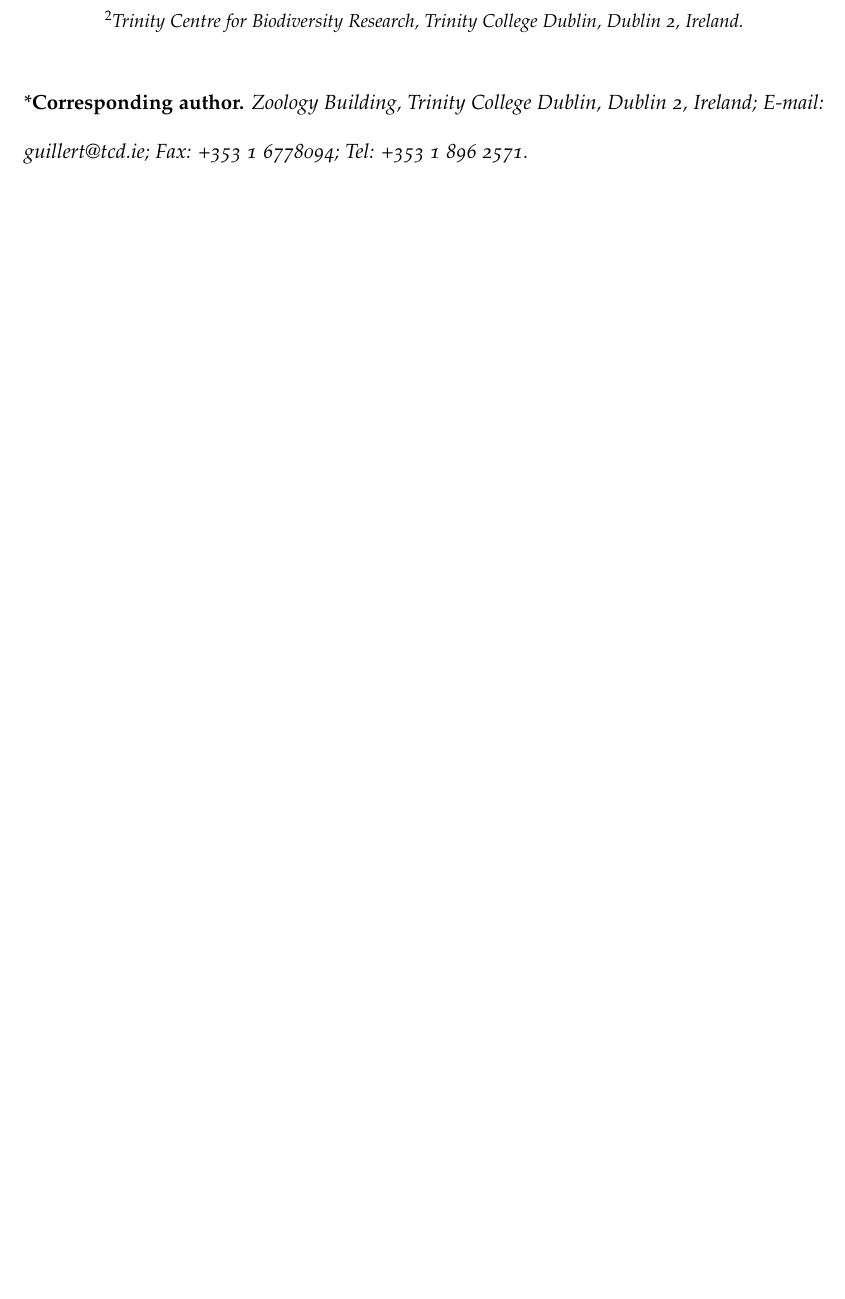
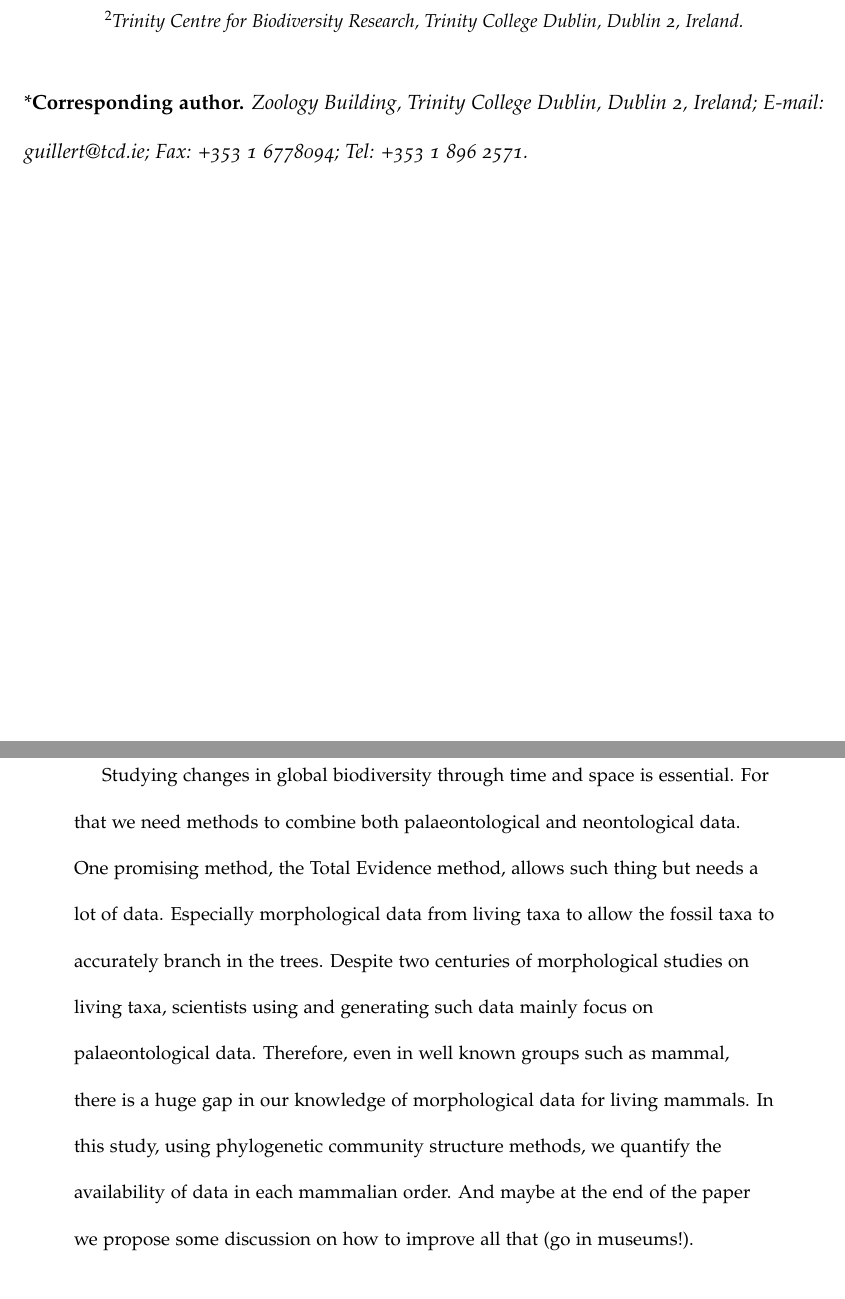
Before and after one commit to TGuillerme/Missing_living_mammals, a LaTeX paper (Manuscript/Missing_mammals-draft.tex): part of page 1 of 54 before the commit and two parts of pages 1 and 2 of 54 after it, the two joined at a grey line, cut so that both start at the same text, the shorter picture padded with empty space. Compiled offline with pdfLaTeX.

Commit message:
Abstract ideas?

```diff
--- a/Manuscript/Missing_mammals-draft.tex
+++ b/Manuscript/Missing_mammals-draft.tex
@@ -104,7 +104,14 @@
 
 \newpage
 \begin{abstract}
-
+Studying changes in global biodiversity through time and space is essential.
+For that we need methods to combine both palaeontological and neontological data.
+One promising method, the Total Evidence method, allows such thing but needs a lot of data.
+Especially morphological data from living taxa to allow the fossil taxa to accurately branch in the trees.
+Despite two centuries of morphological studies on living taxa, scientists using and generating such data mainly focus on palaeontological data.
+Therefore, even in well known groups such as mammal, there is a huge gap in our knowledge of morphological data for living mammals.
+In this study, using phylogenetic community structure methods, we quantify the availability of data in each mammalian order.
+And maybe at the end of the paper we propose some discussion on how to improve all that (go in museums!).
 \end{abstract}
 
 \noindent ()\\
```
